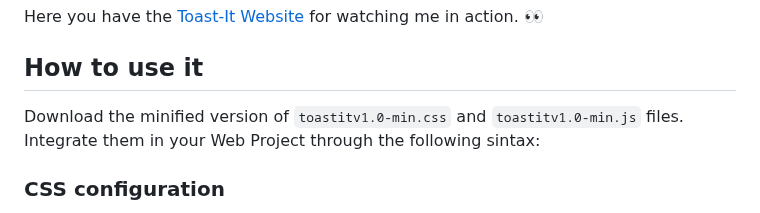
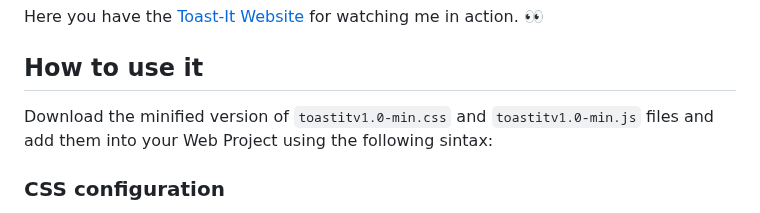
Before and after one commit to mobilepadawan/Toastit-JS, a Markdown page: README.md, the part around the change. Rendered like a GitHub page.

```diff
--- a/README.md
+++ b/README.md
@@ -8,8 +8,7 @@ A very simple ultra-tiny toast message Library for the web. (`only 4.55 kb`).
 Here you have the [Toast-It Website](https://mobilepadawan.github.io/toastit-js/) for watching me in action. 👀
 
 ## How to use it
-Download the minified version of `toastitv1.0-min.css` and `toastitv1.0-min.js` files.
-Integrate them in your Web Project through the following sintax:
+Download the minified version of `toastitv1.0-min.css` and `toastitv1.0-min.js` files and add them into your Web Project using the following sintax:
 
 ### CSS configuration
 1. Add the CSS file in the `<head>` metatag in every HTML document where you need to use Toast-It.
```
